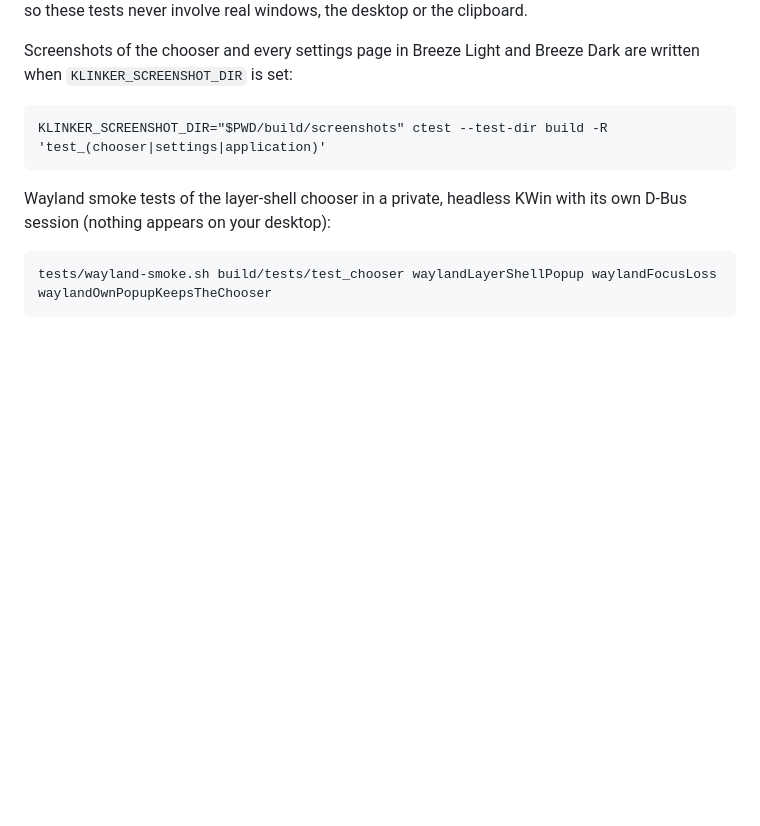
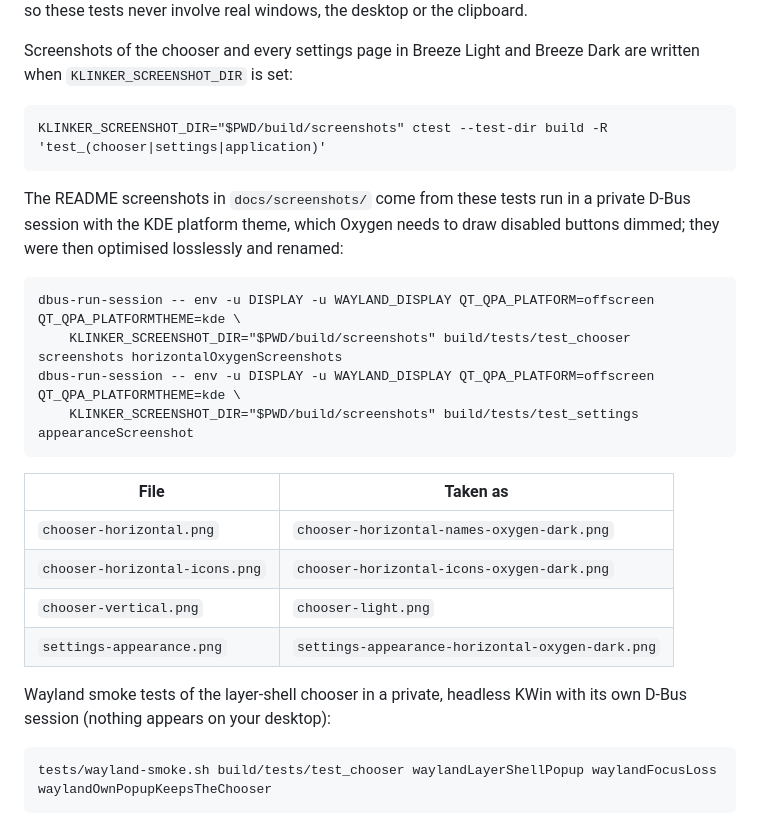
Before and after one commit to manicminer/klinker, a Markdown page: docs/usage.md, the part around the change. Rendered like a GitHub page; blank space fills up the shorter version.

```diff
--- a/docs/usage.md
+++ b/docs/usage.md
@@ -154,6 +154,22 @@ Dark are written when `KLINKER_SCREENSHOT_DIR` is set:
 
     KLINKER_SCREENSHOT_DIR="$PWD/build/screenshots" ctest --test-dir build -R 'test_(chooser|settings|application)'
 
+The README screenshots in `docs/screenshots/` come from these tests run in a
+private D-Bus session with the KDE platform theme, which Oxygen needs to
+draw disabled buttons dimmed; they were then optimised losslessly and renamed:
+
+    dbus-run-session -- env -u DISPLAY -u WAYLAND_DISPLAY QT_QPA_PLATFORM=offscreen QT_QPA_PLATFORMTHEME=kde \
+        KLINKER_SCREENSHOT_DIR="$PWD/build/screenshots" build/tests/test_chooser screenshots horizontalOxygenScreenshots
+    dbus-run-session -- env -u DISPLAY -u WAYLAND_DISPLAY QT_QPA_PLATFORM=offscreen QT_QPA_PLATFORMTHEME=kde \
+        KLINKER_SCREENSHOT_DIR="$PWD/build/screenshots" build/tests/test_settings appearanceScreenshot
+
+| File | Taken as |
+|------|----------|
+| `chooser-horizontal.png` | `chooser-horizontal-names-oxygen-dark.png` |
+| `chooser-horizontal-icons.png` | `chooser-horizontal-icons-oxygen-dark.png` |
+| `chooser-vertical.png` | `chooser-light.png` |
+| `settings-appearance.png` | `settings-appearance-horizontal-oxygen-dark.png` |
+
 Wayland smoke tests of the layer-shell chooser in a private, headless KWin with
 its own D-Bus session (nothing appears on your desktop):
 
```
Also changed, not shown: README.md (+35 -2 lines), docs/configuration.md (+1 -1 lines), docs/screenshots/chooser-horizontal-icons.png (added), docs/screenshots/chooser-horizontal.png (added), docs/screenshots/chooser-vertical.png (added), docs/screenshots/settings-appearance.png (added), 8 other files.
